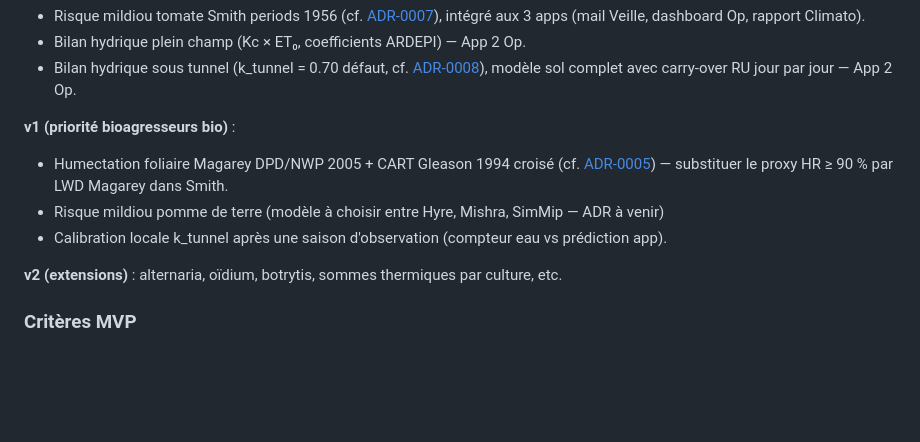
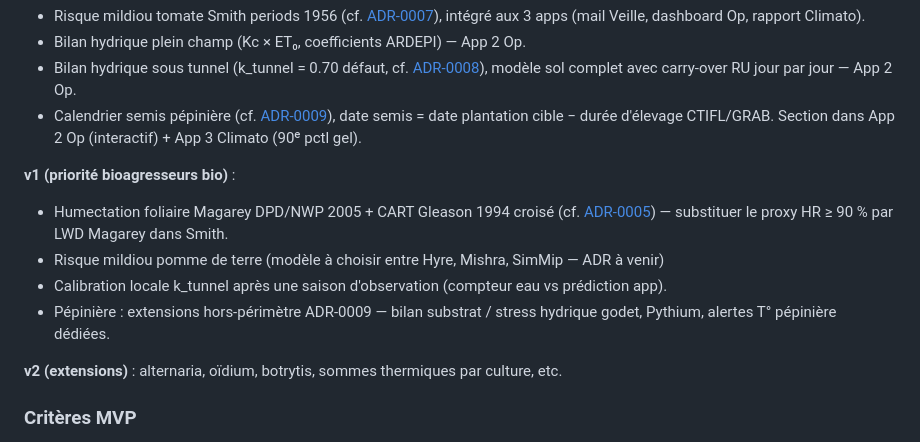
Before and after one commit to atantet/meteo, a Markdown page: docs/panorama.md, the part around the change. GitHub-like rendering; blank space fills up the shorter version.

Commit message:
doc(panorama): pépinière calendrier semis en v0 livré + deferrals en v1
Ajoute la pépinière calendrier semis (ADR-0009) à la section v0
livré, et les hors-périmètre (substrat, Pythium, alertes T°
pépinière) à v1 à attaquer.

Co-Authored-By: Claude Opus 4.7 (1M context) <noreply@anthropic.com>

```diff
--- a/docs/panorama.md
+++ b/docs/panorama.md
@@ -93,6 +93,9 @@ métadonnées.
 - Bilan hydrique sous tunnel (k_tunnel = 0.70 défaut, cf.
   [ADR-0008](decisions/0008-coefficient-etp-tunnel.md)), modèle sol
   complet avec carry-over RU jour par jour — App 2 Op.
+- Calendrier semis pépinière (cf. [ADR-0009](decisions/0009-pepiniere-v0.md)),
+  date semis = date plantation cible − durée d'élevage CTIFL/GRAB.
+  Section dans App 2 Op (interactif) + App 3 Climato (90ᵉ pctl gel).
 
 **v1 (priorité bioagresseurs bio)** :
 
@@ -102,6 +105,8 @@ métadonnées.
 - Risque mildiou pomme de terre (modèle à choisir entre Hyre, Mishra, SimMip — ADR à venir)
 - Calibration locale k_tunnel après une saison d'observation
   (compteur eau vs prédiction app).
+- Pépinière : extensions hors-périmètre ADR-0009 — bilan substrat /
+  stress hydrique godet, Pythium, alertes T° pépinière dédiées.
 
 **v2 (extensions)** : alternaria, oïdium, botrytis, sommes thermiques par culture, etc.
 
```
